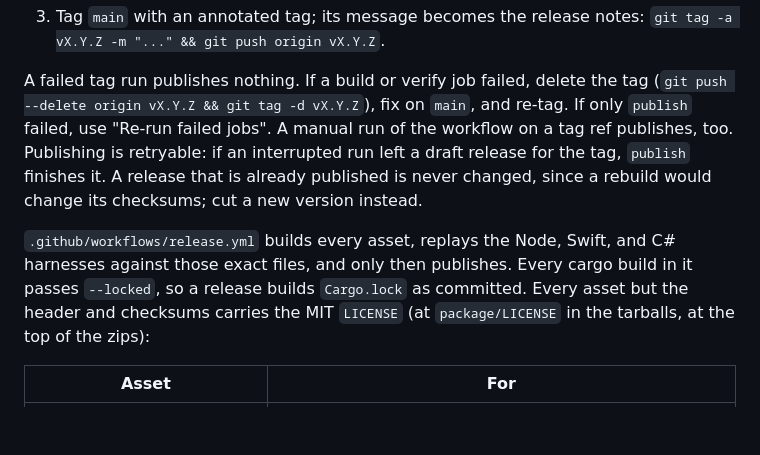
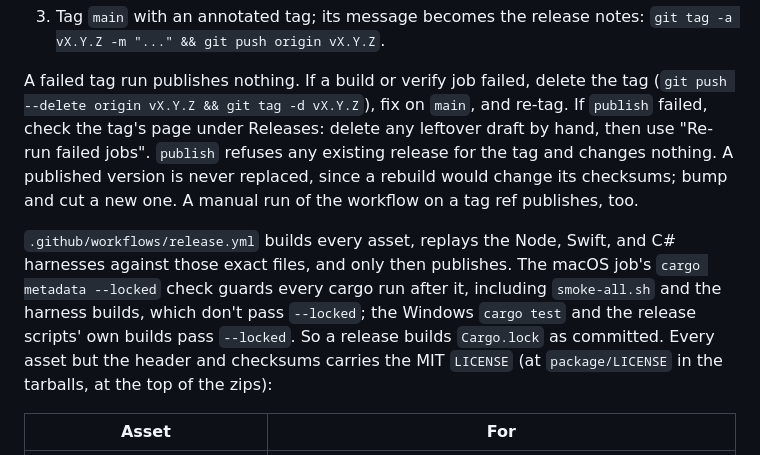
Before and after one commit to OffBy1-tech/BrightFX, a Markdown page: core/README.md, the part around the change. GitHub-like rendering; blank space fills up the shorter version.

Commit message:
docs: a failed publish needs a leftover draft deleted by hand
publish no longer finishes a draft; it refuses any existing release for
the tag. Describe the recovery (delete the draft, re-run failed jobs) and
state accurately which cargo runs pass --locked and which the lockfile
check guards.

Co-Authored-By: Claude Opus 5.5 <noreply@anthropic.com>

```diff
--- a/core/README.md
+++ b/core/README.md
@@ -213,16 +213,20 @@ To cut one:
 
 A failed tag run publishes nothing. If a build or verify job failed, delete
 the tag (`git push --delete origin vX.Y.Z && git tag -d vX.Y.Z`), fix on
-`main`, and re-tag. If only `publish` failed, use "Re-run failed jobs".
-A manual run of the workflow on a tag ref publishes, too. Publishing is
-retryable: if an interrupted run left a draft release for the tag, `publish`
-finishes it. A release that is already published is never changed, since a
-rebuild would change its checksums; cut a new version instead.
+`main`, and re-tag. If `publish` failed, check the tag's page under
+Releases: delete any leftover draft by hand, then use "Re-run failed jobs".
+`publish` refuses any existing release for the tag and changes nothing. A
+published version is never replaced, since a rebuild would change its
+checksums; bump and cut a new one. A manual run of the workflow on a tag
+ref publishes, too.
 
 `.github/workflows/release.yml` builds every asset, replays the Node, Swift,
-and C# harnesses against those exact files, and only then publishes. Every
-cargo build in it passes `--locked`, so a release builds `Cargo.lock` as
-committed. Every asset but the header and checksums carries the MIT
+and C# harnesses against those exact files, and only then publishes. The
+macOS job's `cargo metadata --locked` check guards every cargo run after it,
+including `smoke-all.sh` and the harness builds, which don't pass `--locked`;
+the Windows `cargo test` and the release scripts' own builds pass `--locked`.
+So a release builds `Cargo.lock` as committed. Every asset but the header and
+checksums carries the MIT
 `LICENSE` (at `package/LICENSE` in the tarballs, at the top of the zips):
 
 | Asset | For |
```
